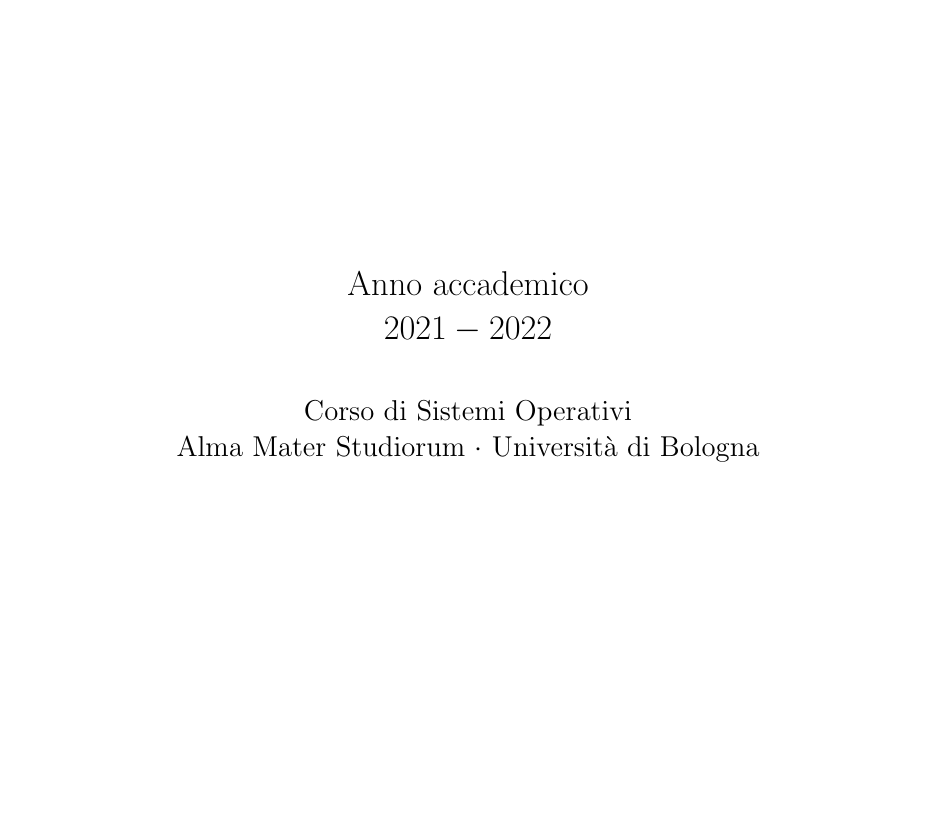
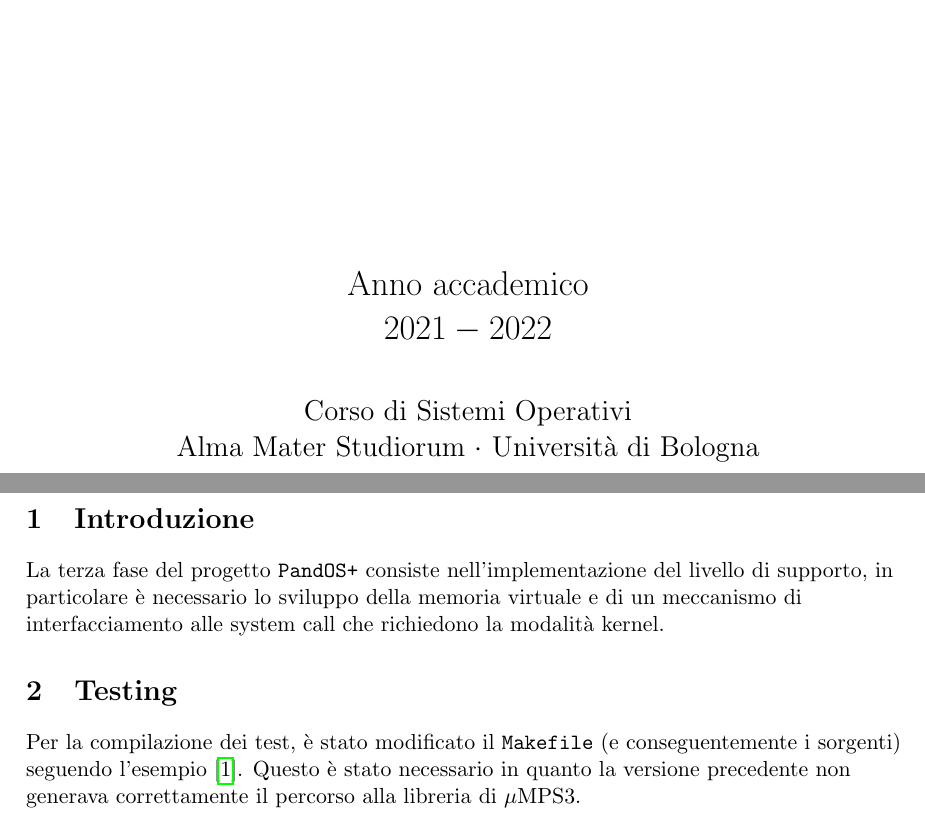
Before and after one commit to NotXia/pandos-plus, a LaTeX document (phase3/relazione/Relazione.tex): part of the page before the commit and two parts of pages 1 and 2 of 3 after it, the two joined at a grey line, cut so that both start at the same text, the shorter picture padded with empty space. Compiled offline with pdfLaTeX.

Commit message:
Inizio relazione
Co-authored-by: Tian Cheng Xia <NotXia@users.noreply.github.com>
Co-authored-by: Manuel Paris <Malteon@users.noreply.github.com>
Co-authored-by: Lee Henry <ekenny3@users.noreply.github.com>

```diff
--- a/phase3/relazione/Relazione.tex
+++ b/phase3/relazione/Relazione.tex
@@ -86,7 +86,18 @@
 
 \newpage
 
+\section{Introduzione}
+La terza fase del progetto \texttt{PandOS+} consiste nell'implementazione del livello di supporto,
+in particolare è necessario lo sviluppo della memoria virtuale e di un meccanismo di interfacciamento alle system call che richiedono la modalità kernel.\\
 
-% \printbibliography[title={Bibliografia}]
+
+\section{Testing}
+Per la compilazione dei test, è stato modificato il \texttt{Makefile} (e conseguentemente i sorgenti) seguendo l'esempio \cite{1}.
+Questo è stato necessario in quanto la versione precedente non generava correttamente il percorso alla libreria di $\mu$MPS3.
+
+% È
+
+\newpage
+\printbibliography[title={Bibliografia}]
 
 \end{document}
```
Also changed, not shown: phase3/relazione/bibliografia.bib (+7 -0 lines), phase3/relazione/Relazione.pdf (added).
